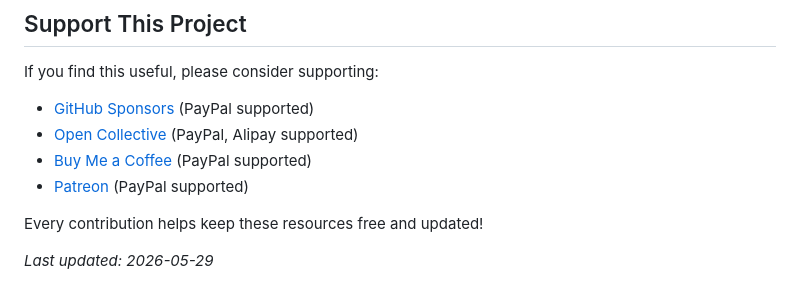
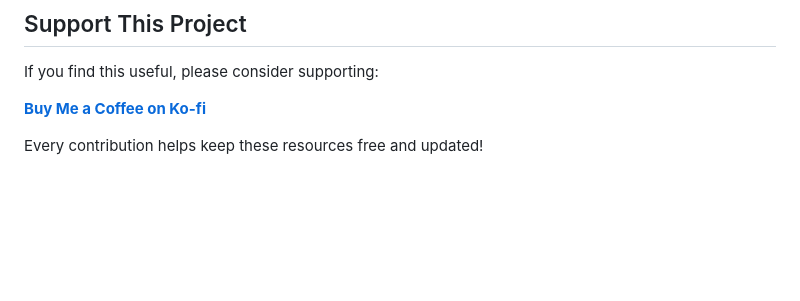
Before and after one commit to asdfgh12345123/awesome-ai-tools, a Markdown page: README.md, the part around the change. GitHub-like rendering; blank space fills up the shorter version.

Commit message:
Update README with Ko-fi link

```diff
--- a/README.md
+++ b/README.md
@@ -175,11 +175,6 @@
 
 If you find this useful, please consider supporting:
 
-- [GitHub Sponsors](https://github.com/sponsors/asdfgh12345123) (PayPal supported)
-- [Open Collective](https://opencollective.com/asdfgh12345123) (PayPal, Alipay supported)
-- [Buy Me a Coffee](https://buymeacoffee.com/asdfgh12345123) (PayPal supported)
-- [Patreon](https://www.patreon.com/asdfgh12345123) (PayPal supported)
+**[Buy Me a Coffee on Ko-fi](https://ko-fi.com/aitoolshub)**
 
 Every contribution helps keep these resources free and updated!
-
-*Last updated: 2026-05-29*
```
